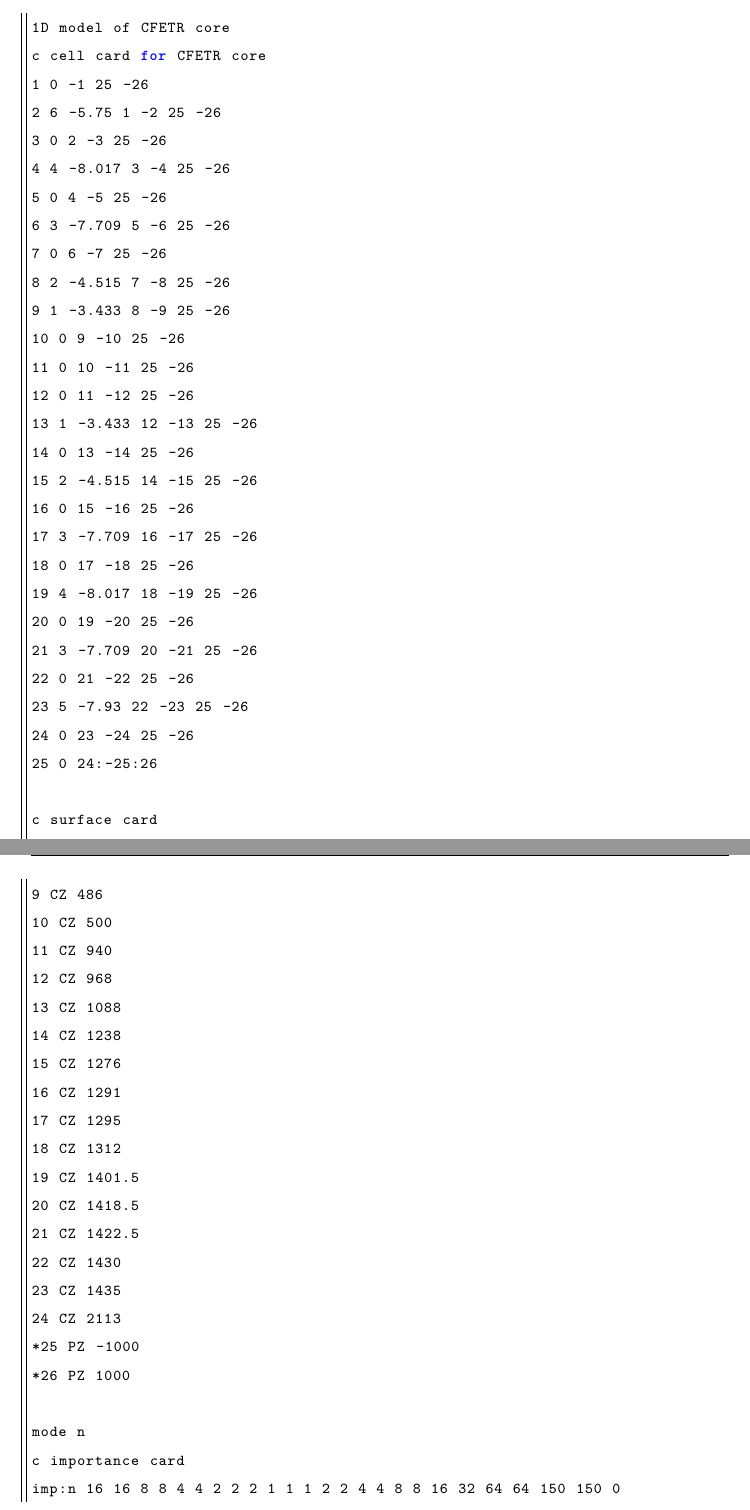
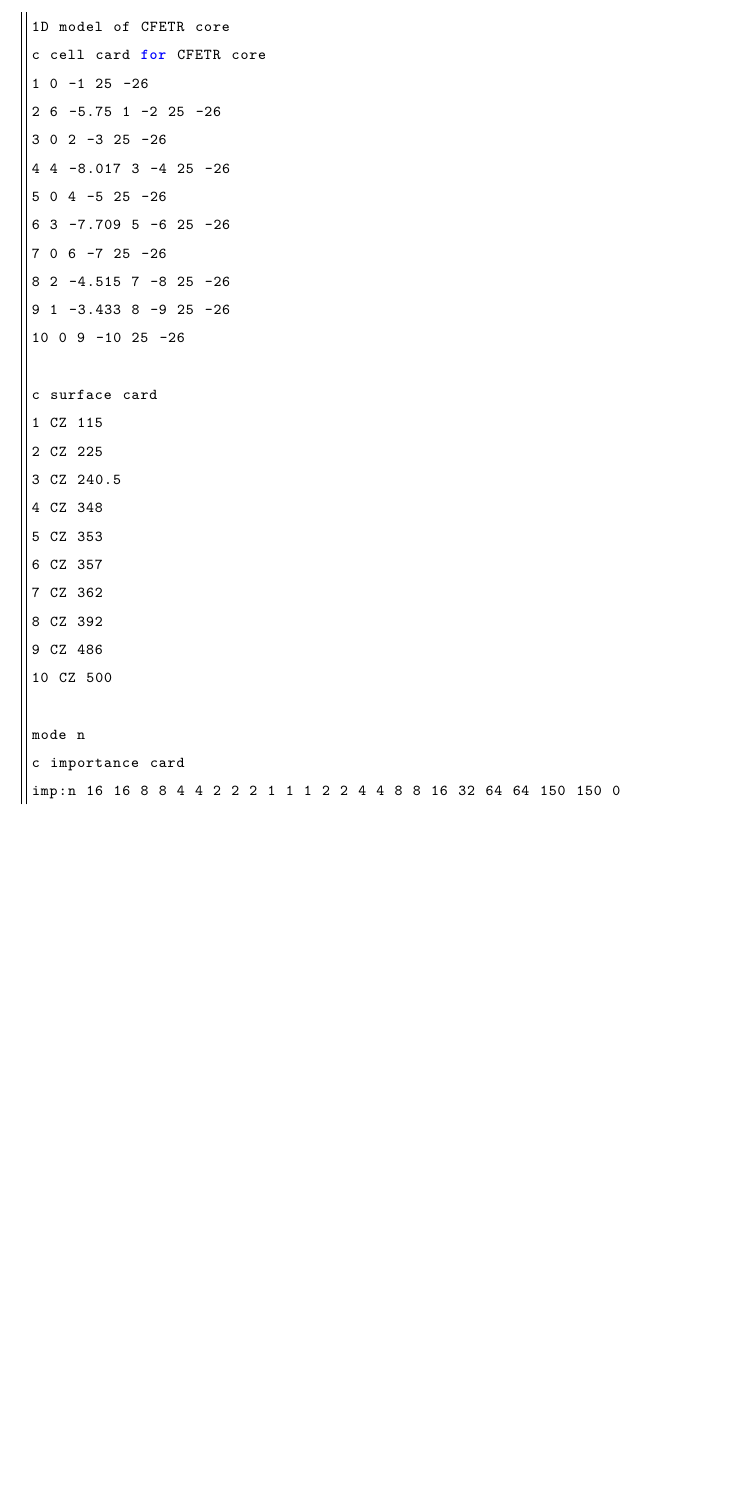
Before and after one commit to xsro/SYSUThesis, a LaTeX thesis (main.tex, which reads docs/appendix2.tex, docs/disclaim.tex): two parts of pages 29 and 30 of 30 before the commit and part of page 29 of 29 after it, the two joined at a grey line, cut so that both start at the same text, the shorter picture padded with empty space. Compiled offline with XeLaTeX; a missing font is replaced by an installed copy or a similar font.

Commit message:
20230119

```diff
--- a/docs/appendix2.tex
+++ b/docs/appendix2.tex
@@ -13,21 +13,6 @@
 8 2 -4.515 7 -8 25 -26
 9 1 -3.433 8 -9 25 -26
 10 0 9 -10 25 -26
-11 0 10 -11 25 -26
-12 0 11 -12 25 -26
-13 1 -3.433 12 -13 25 -26
-14 0 13 -14 25 -26
-15 2 -4.515 14 -15 25 -26
-16 0 15 -16 25 -26
-17 3 -7.709 16 -17 25 -26
-18 0 17 -18 25 -26
-19 4 -8.017 18 -19 25 -26
-20 0 19 -20 25 -26
-21 3 -7.709 20 -21 25 -26
-22 0 21 -22 25 -26
-23 5 -7.93 22 -23 25 -26
-24 0 23 -24 25 -26
-25 0 24:-25:26
 
 c surface card
 1 CZ 115
@@ -40,22 +25,6 @@
 8 CZ 392
 9 CZ 486
 10 CZ 500
-11 CZ 940
-12 CZ 968
-13 CZ 1088
-14 CZ 1238
-15 CZ 1276
-16 CZ 1291
-17 CZ 1295
-18 CZ 1312
-19 CZ 1401.5
-20 CZ 1418.5
-21 CZ 1422.5
-22 CZ 1430
-23 CZ 1435
-24 CZ 2113
-*25 PZ -1000
-*26 PZ 1000
 
 mode n
 c importance card
--- a/docs/disclaim.tex
+++ b/docs/disclaim.tex
@@ -1,6 +1,6 @@
 \begin{center}
 	\vspace*{20pt}
-	\zihao{-2}\bfseries 论文原创性声明
+	\zihao{-2}\heiti 论文原创性声明
 \end{center}
 \fontsize{15}{20}\selectfont
 
@@ -12,7 +12,7 @@
 \vskip 70pt
 
 \begin{center}
-	{\zihao{-2}\bfseries 学位论文使用授权声明}
+	{\zihao{-2}\heiti 学位论文使用授权声明}
 \end{center}
 
 本人完全了解中山大学有关保留、使用学位论文的规定，即：学校有权保留学位论文并向国家主管部门或其指定机构送交论文的电子版和纸质版；有权将学位论文用于非赢利目的的少量复制并允许论文进入学校图书馆、院系资料室被查阅；有权将学位论文的内容编入有关数据库进行检索；可以采用复印、缩印或其他方法保存学位论文；可以为建立了馆际合作关系的兄弟高校用户提供文献传递服务和交换服务。
```
Also changed, not shown: docs/chap01.tex (+4 -4 lines), docs/publications.tex (+1 -0 lines), figure/chap01/texlive.tex (+1 -1 lines), figure/chap01/texlivecmd.tex (+1 -1 lines), main.pdf.
